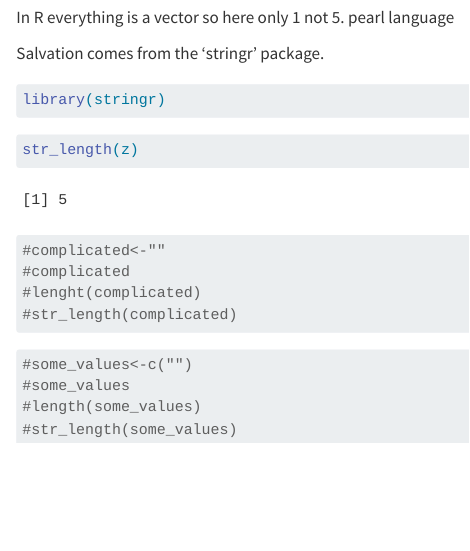
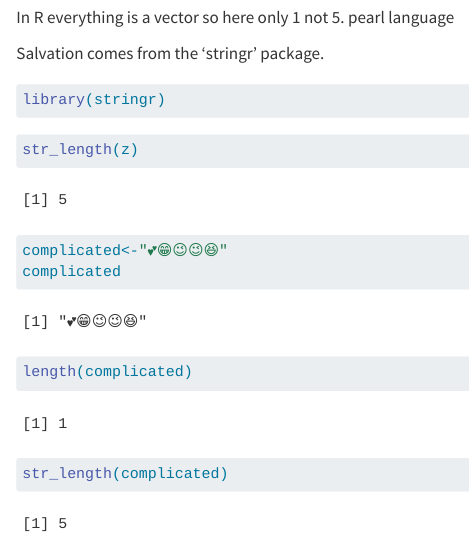
Before and after one commit to clemence-code/low_level_R, a Quarto document (Valentine_Petzold.qmd): the page in a window 1100 px wide, from 5990 px down. Rendered offline with R 4.5, knitr and Pandoc in place of Quarto, with nearby package versions.

Commit message:
Add on vectors

````diff
--- a/Valentine_Petzold.qmd
+++ b/Valentine_Petzold.qmd
@@ -76,10 +76,10 @@ library(stringr)
 str_length(z)
 ```
 ```{r}
-#complicated<-""
-#complicated
-#lenght(complicated)
-#str_length(complicated)
+complicated<-"💕😁😉😉😆"
+complicated
+length(complicated)
+str_length(complicated)
 ```
 
 ```{r}
````
